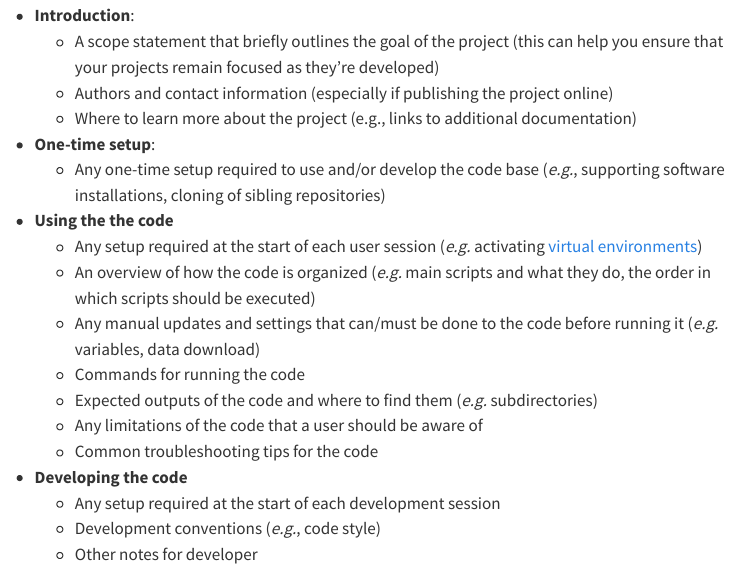
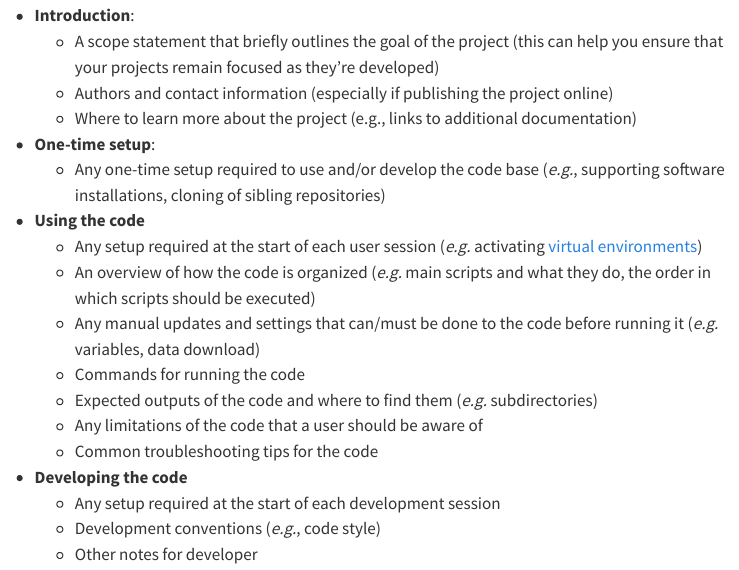
Before and after one commit to phac-modelling-hub/dev-practices, a Quarto document (projects/readmes.qmd): the page in a window 1100 px wide, from 340 px down. Rendered offline with R 4.5, knitr and Pandoc in place of Quarto, with nearby package versions; menus at the side of the page are left out.

Commit message:
docs: fix typo 'the the' -> 'the' in readmes.qmd
Closes #7

```diff
--- a/projects/readmes.qmd
+++ b/projects/readmes.qmd
@@ -16,7 +16,7 @@ A good top-level project README can include:
     -   Where to learn more about the project (e.g., links to additional documentation)
 -   **One-time setup**:
     -   Any one-time setup required to use and/or develop the code base (_e.g._, supporting software installations, cloning of sibling repositories)
--   **Using the the code**
+-   **Using the code**
     -   Any setup required at the start of each user session (_e.g._ activating [virtual environments](virtual-environments.qmd))
     -   An overview of how the code is organized (_e.g._ main scripts and what they do, the order in which scripts should be executed)
     -   Any manual updates and settings that can/must be done to the code before running it (_e.g._ variables, data download)
```
